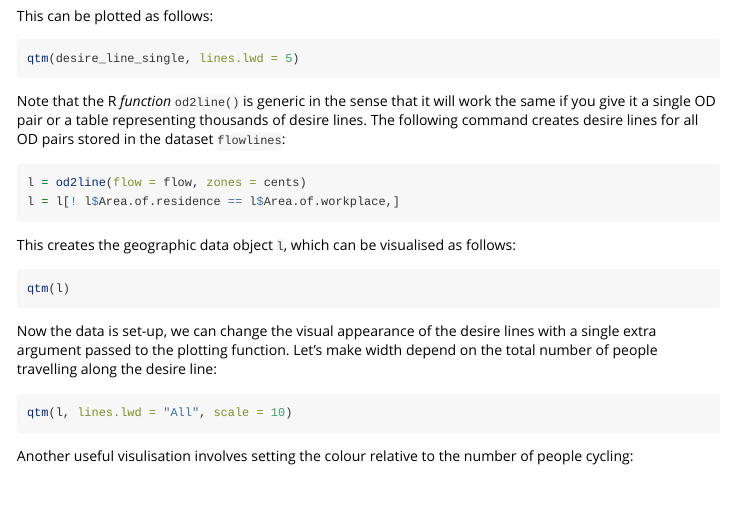
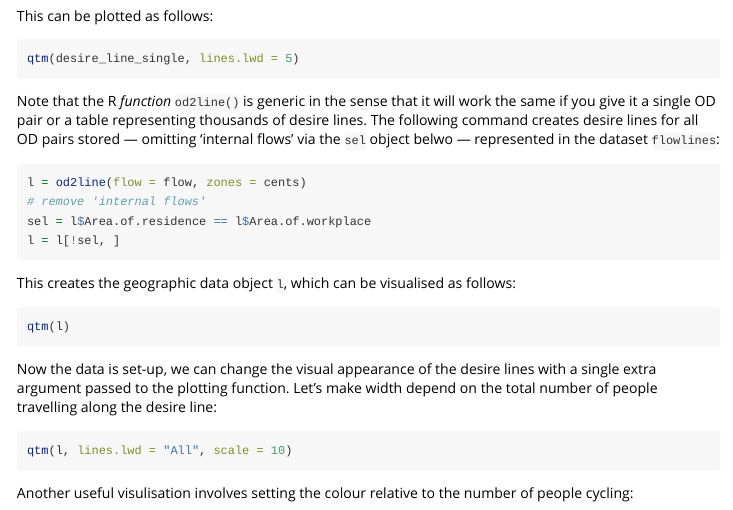
Before and after one commit to ropensci/stplanr, an R Markdown document (vignettes/introducing-stplanr.Rmd): the page in a window 1100 px wide, from 2580 px down. Rendered offline with R 4.5, knitr and Pandoc, with nearby package versions; some code elsewhere in the file could not run offline.

Commit message:
Explain removal of 'internal flows'

````diff
--- a/vignettes/introducing-stplanr.Rmd
+++ b/vignettes/introducing-stplanr.Rmd
@@ -126,11 +126,13 @@ qtm(desire_line_single, lines.lwd = 5)
 ```
 
 Note that the R *function* `od2line()` is generic in the sense that it will work the same if you give it a single OD pair or a table representing thousands of desire lines.
-The following command creates desire lines for all OD pairs stored in the dataset `flowlines`:
+The following command creates desire lines for all OD pairs stored --- omitting 'internal flows' via the `sel` object belwo --- represented in the dataset `flowlines`:
 
 ```{r}
 l = od2line(flow = flow, zones = cents)
-l = l[! l$Area.of.residence == l$Area.of.workplace,]
+# remove 'internal flows'
+sel = l$Area.of.residence == l$Area.of.workplace
+l = l[!sel, ]
 ```
 
 This creates the geographic data object `l`, which can be visualised as follows:
````
